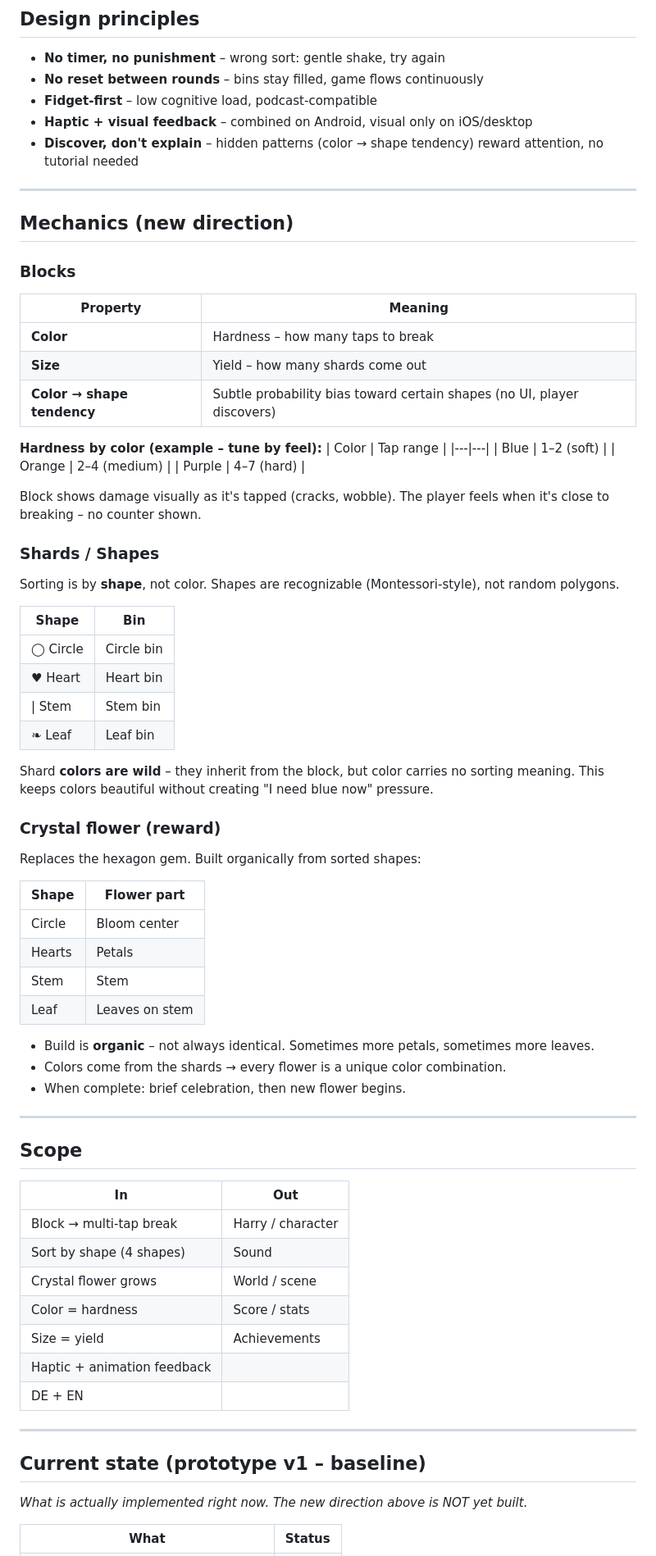
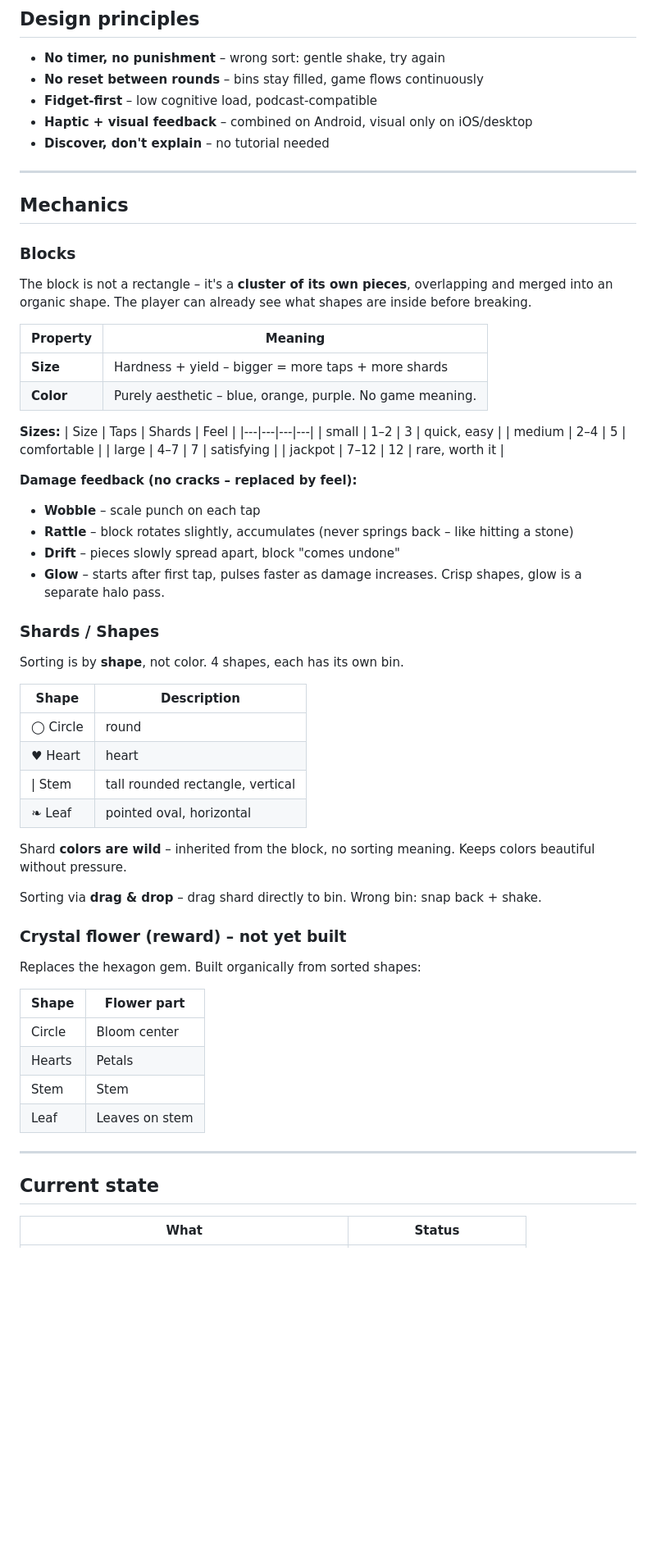
Before and after one commit to lxkrmr/blumen_fuer_mutti, a Markdown page: DESIGN.md, the part around one of its changes. Shown at 82% size. Drawn GitHub-style; blank space fills up the shorter version.

Commit message:
chore: update DESIGN.md

```diff
--- a/DESIGN.md
+++ b/DESIGN.md
@@ -45,43 +46,51 @@ Flower complete → new flower begins
 - **No reset between rounds** – bins stay filled, game flows continuously
 - **Fidget-first** – low cognitive load, podcast-compatible
 - **Haptic + visual feedback** – combined on Android, visual only on iOS/desktop
-- **Discover, don't explain** – hidden patterns (color → shape tendency) reward attention, no tutorial needed
+- **Discover, don't explain** – no tutorial needed
 
 ---
 
-## Mechanics (new direction)
+## Mechanics
 
 ### Blocks
 
+The block is not a rectangle – it's a **cluster of its own pieces**, overlapping and merged into an organic shape. The player can already see what shapes are inside before breaking.
+
 | Property | Meaning |
 |---|---|
-| **Color** | Hardness – how many taps to break |
-| **Size** | Yield – how many shards come out |
-| **Color → shape tendency** | Subtle probability bias toward certain shapes (no UI, player discovers) |
+| **Size** | Hardness + yield – bigger = more taps + more shards |
+| **Color** | Purely aesthetic – blue, orange, purple. No game meaning. |
 
-**Hardness by color (example – tune by feel):**
-| Color | Tap range |
-|---|---|
-| Blue | 1–2 (soft) |
-| Orange | 2–4 (medium) |
-| Purple | 4–7 (hard) |
+**Sizes:**
+| Size | Taps | Shards | Feel |
+|---|---|---|---|
+| small | 1–2 | 3 | quick, easy |
+| medium | 2–4 | 5 | comfortable |
+| large | 4–7 | 7 | satisfying |
+| jackpot | 7–12 | 12 | rare, worth it |
 
-Block shows damage visually as it's tapped (cracks, wobble). The player feels when it's close to breaking – no counter shown.
+**Damage feedback (no cracks – replaced by feel):**
+- **Wobble** – scale punch on each tap
+- **Rattle** – block rotates slightly, accumulates (never springs back – like hitting a stone)
+- **Drift** – pieces slowly spread apart, block "comes undone"
+- **Glow** – starts after first tap, pulses faster as damage increases. Crisp shapes, glow is a separate halo pass.
 
 ### Shards / Shapes
 
-Sorting is by **shape**, not color. Shapes are recognizable (Montessori-style), not random polygons.
+Sorting is by **shape**, not color. 4 shapes, each has its own bin.
 
-| Shape | Bin |
+| Shape | Description |
 |---|---|
-| ◯ Circle | Circle bin |
-| ♥ Heart | Heart bin |
-| \| Stem | Stem bin |
-| ❧ Leaf | Leaf bin |
+| ◯ Circle | round |
+| ♥ Heart | heart |
+| \| Stem | tall rounded rectangle, vertical |
+| ❧ Leaf | pointed oval, horizontal |
 
-Shard **colors are wild** – they inherit from the block, but color carries no sorting meaning. This keeps colors beautiful without creating "I need blue now" pressure.
+Shard **colors are wild** – inherited from the block, no sorting meaning. Keeps colors beautiful without pressure.
 
-### Crystal flower (reward)
+Sorting via **drag & drop** – drag shard directly to bin. Wrong bin: snap back + shake.
+
+### Crystal flower (reward) – not yet built
 
 Replaces the hexagon gem. Built organically from sorted shapes:
 
@@ -92,29 +101,9 @@ Replaces the hexagon gem. Built organically from sorted shapes:
 | Stem | Stem |
 | Leaf | Leaves on stem |
 
-- Build is **organic** – not always identical. Sometimes more petals, sometimes more leaves.
-- Colors come from the shards → every flower is a unique color combination.
-- When complete: brief celebration, then new flower begins.
-
 ---
 
-## Scope
-
-| In | Out |
-|---|---|
-| Block → multi-tap break | Harry / character |
-| Sort by shape (4 shapes) | Sound |
-| Crystal flower grows | World / scene |
-| Color = hardness | Score / stats |
-| Size = yield | Achievements |
-| Haptic + animation feedback | |
-| DE + EN | |
-
----
-
-## Current state (prototype v1 – baseline)
-
-*What is actually implemented right now. The new direction above is NOT yet built.*
+## Current state
 
 | What | Status |
 |---|---|
```
Also changed, not shown: other parts of DESIGN.md (+38 -27 lines).
